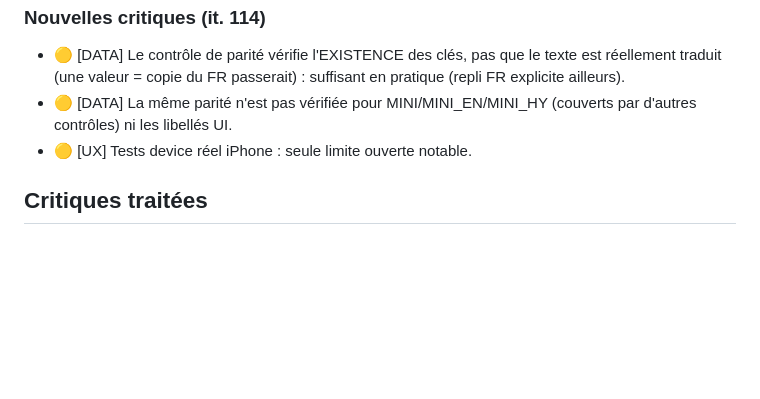
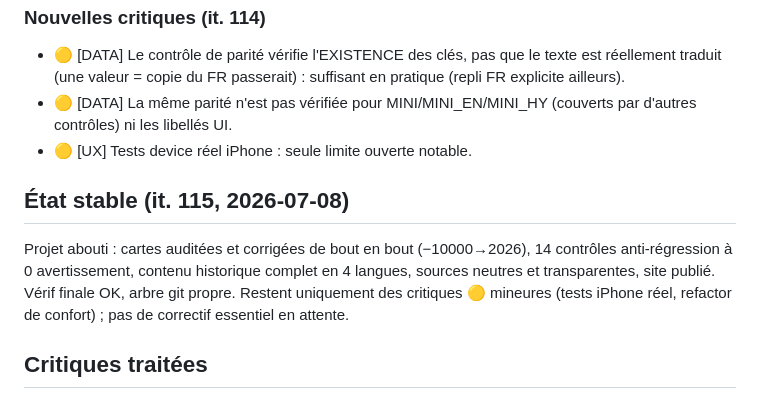
Before and after one commit to amsolutions-pro/globe-armenie, a Markdown page: CRITIQUES.md, the part around the change. GitHub-like rendering; blank space fills up the shorter version.

Commit message:
Itération 115 : vérification finale (14 contrôles OK, arbre propre) — jalon d'état stable
Co-Authored-By: Claude Fable 5 <noreply@anthropic.com>
Claude-Session: https://claude.ai/code/session_01JBeihsRUfvLNUM6CBfbxq1

```diff
--- a/CRITIQUES.md
+++ b/CRITIQUES.md
@@ -590,6 +590,13 @@ Importance : 🔴 majeure · 🟠 notable · 🟡 mineure.
   par d'autres contrôles) ni les libellés UI.
 - 🟡 [UX] Tests device réel iPhone : seule limite ouverte notable.
 
+## État stable (it. 115, 2026-07-08)
+Projet abouti : cartes auditées et corrigées de bout en bout (−10000→2026), 14
+contrôles anti-régression à 0 avertissement, contenu historique complet en 4
+langues, sources neutres et transparentes, site publié. Vérif finale OK, arbre
+git propre. Restent uniquement des critiques 🟡 mineures (tests iPhone réel,
+refactor de confort) ; pas de correctif essentiel en attente.
+
 ## Critiques traitées
 - ✅ (it. 114) [DATA] Contrôle de parité linguistique des charnières AJOUTÉ à
   verifie_donnees.py (#11) : chaque clé de CHARNIERE (FR) doit exister dans
```
